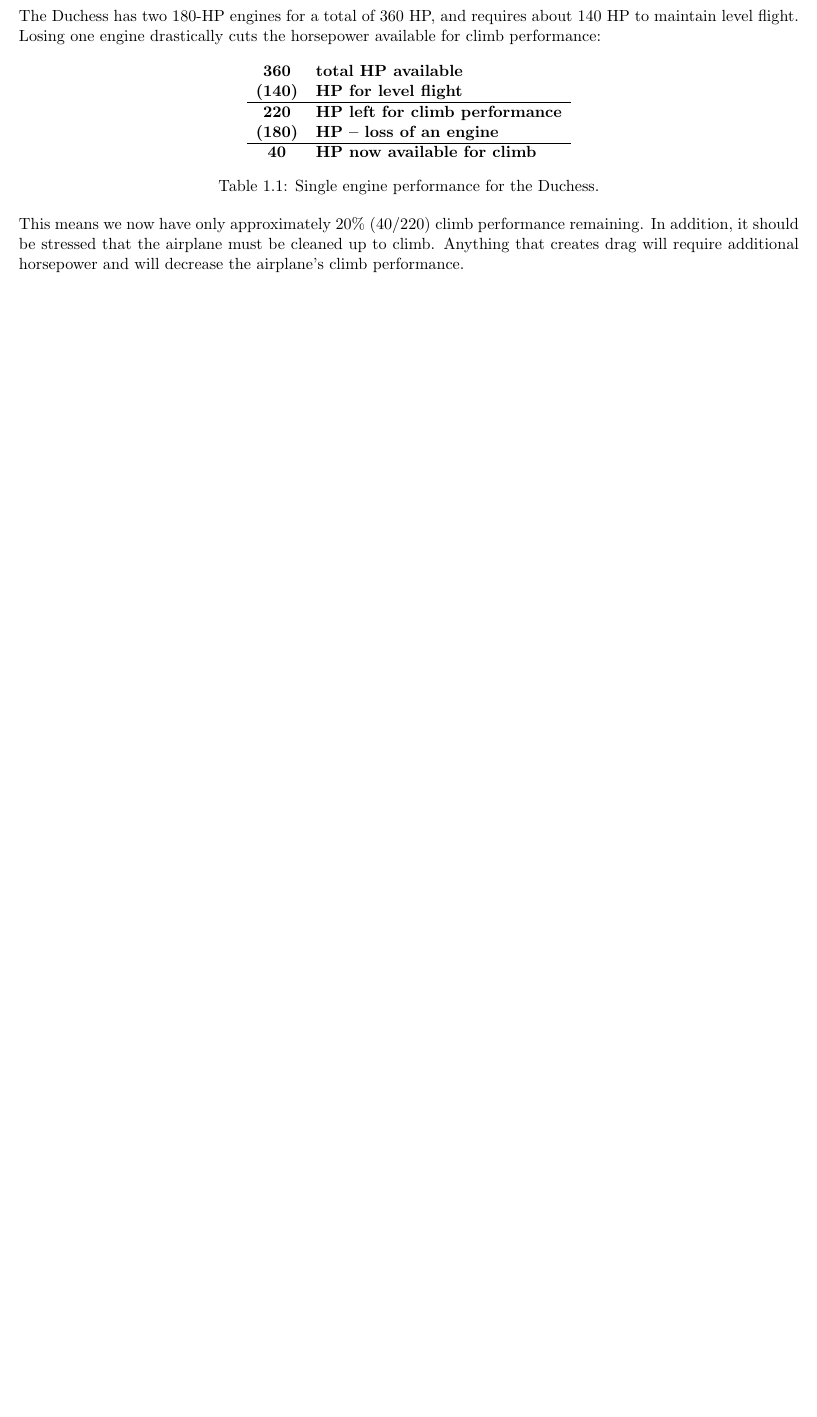
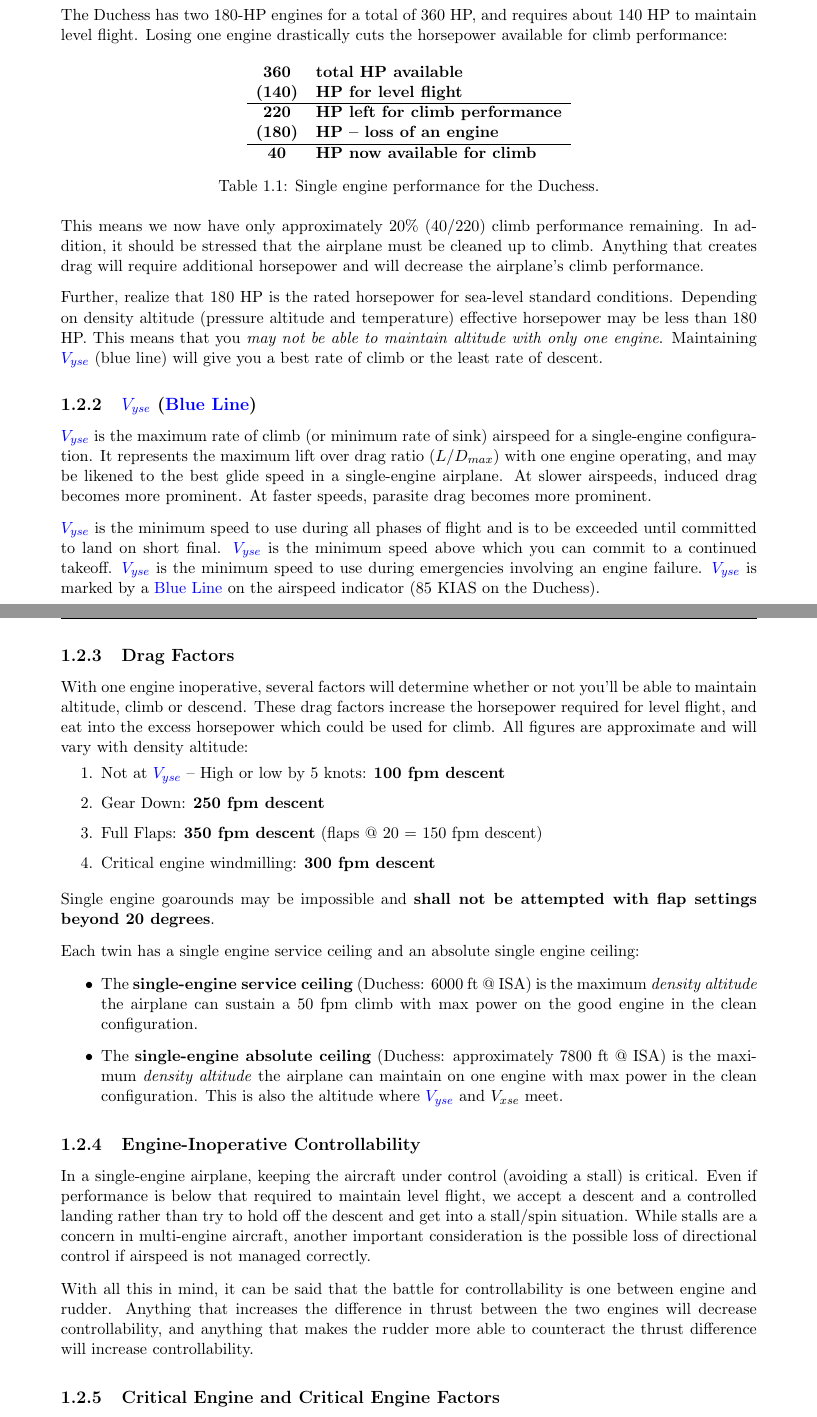
Before and after one commit to jsoltren/cfi-notebook, a LaTeX thesis (multi.tex, which reads resources/multi-engine.tex): part of page 8 of 8 before the commit and two parts of pages 8 and 9 of 10 after it, the two joined at a grey line, cut so that both start at the same text, the shorter picture padded with empty space. Compiled offline with pdfLaTeX.

Commit message:
more multi updates

```diff
--- a/multi.tex
+++ b/multi.tex
@@ -36,7 +36,7 @@
 % Dedication
 % https://tex.stackexchange.com/questions/102830/dedication-page-in-article-class
 %\usepackage[paper=letterpaper,left=30mm,right=30mm,top=40mm,bottom=40mm]{geometry}
-\usepackage[paper=letterpaper,left=15mm,right=15mm,top=25mm,bottom=25mm]{geometry}
+\usepackage[paper=letterpaper,left=25mm,right=25mm,top=25mm,bottom=25mm]{geometry}
 \newenvironment{dedication}
   {\clearpage           % we want a new page
    \thispagestyle{empty}% no header and footer
--- a/resources/multi-engine.tex
+++ b/resources/multi-engine.tex
@@ -105,3 +106,59 @@
 stressed that the airplane must be cleaned up to climb. Anything that creates drag will
 require additional horsepower
 and will decrease the airplane’s climb performance.
+
+Further, realize that 180 HP is the rated horsepower for sea-level standard conditions. Depending on density altitude
+(pressure altitude and temperature) effective horsepower may be less than 180 HP. This means that you
+\emph{may not be able to maintain altitude with only one engine}. Maintaining \vyse (blue line) will give you a best rate of climb or the
+least rate of descent.
+
+\subsection{\vyse (\textcolor{blue}{Blue Line})}
+
+
+\vyse is the maximum rate of climb (or minimum rate of sink) airspeed for a single-engine configuration.
+It represents
+the maximum lift over drag ratio ($L/D_{max}$) with one engine operating, and may be likened to the best glide speed in a
+single-engine airplane. At slower airspeeds, induced drag becomes more prominent. At faster speeds, parasite drag
+becomes more prominent.
+
+\vyse is the minimum speed to use during all phases of flight and is to be exceeded until committed to land on short
+final. \vyse is the minimum speed above which you can commit to a continued takeoff. \vyse is the minimum speed to
+use during emergencies involving an engine failure. \vyse is marked by a \textcolor{blue}{Blue Line} on the airspeed indicator (85
+KIAS on the Duchess).
+
+\subsection{Drag Factors}
+
+With one engine inoperative, several factors will determine whether or not you'll be able to maintain altitude, climb
+or descend. These drag factors increase the horsepower required for level flight, and eat into the excess horsepower
+which could be used for climb. All figures are approximate and will vary with density altitude:
+
+\vbox{%
+\begin{enumerate}
+    \item Not at \vyse -- High or low by 5 knots: \textbf{100 fpm descent}
+    \item Gear Down: \textbf{250 fpm descent}
+    \item Full Flaps: \textbf{350 fpm descent} (flaps @ 20 = 150 fpm descent)
+    \item Critical engine windmilling: \textbf{300 fpm descent}
+\end{enumerate}}
+
+Single engine goarounds may be impossible and \textbf{shall not be attempted with flap settings beyond 20 degrees}.
+
+Each twin has a single engine service ceiling and an absolute single engine ceiling:
+
+\begin{itemize}
+\item The \textbf{single-engine service ceiling} (Duchess: 6000 ft @ ISA) is the maximum \emph{density altitude} the airplane can sustain a 50 fpm climb with max power on the good engine in the clean configuration.
+\item The \textbf{single-engine absolute ceiling} (Duchess: approximately 7800 ft @ ISA) is the maximum \emph{density altitude} the airplane can maintain on one engine with max power in the clean configuration. This is also the altitude where \vyse
+and \vxse meet.
+\end{itemize}
+
+\subsection{Engine-Inoperative Controllability}
+
+In a single-engine airplane, keeping the aircraft under control (avoiding a stall) is critical. Even if performance is
+below that required to maintain level flight, we accept a descent and a controlled landing rather than try to hold off
+the descent and get into a stall/spin situation. While stalls are a concern in multi-engine aircraft, another important
+consideration is the possible loss of directional control if airspeed is not managed correctly.
+
+With all this in mind, it can be said that the battle for controllability is one between engine and rudder. Anything
+that increases the difference in thrust between the two engines will decrease controllability, and anything that makes
+the rudder more able to counteract the thrust difference will increase controllability.
+
+\subsection{Critical Engine and Critical Engine Factors}
```
Also changed, not shown: images/pfactor.png (added), resources/multi-engine.tex (21 more changed lines).
